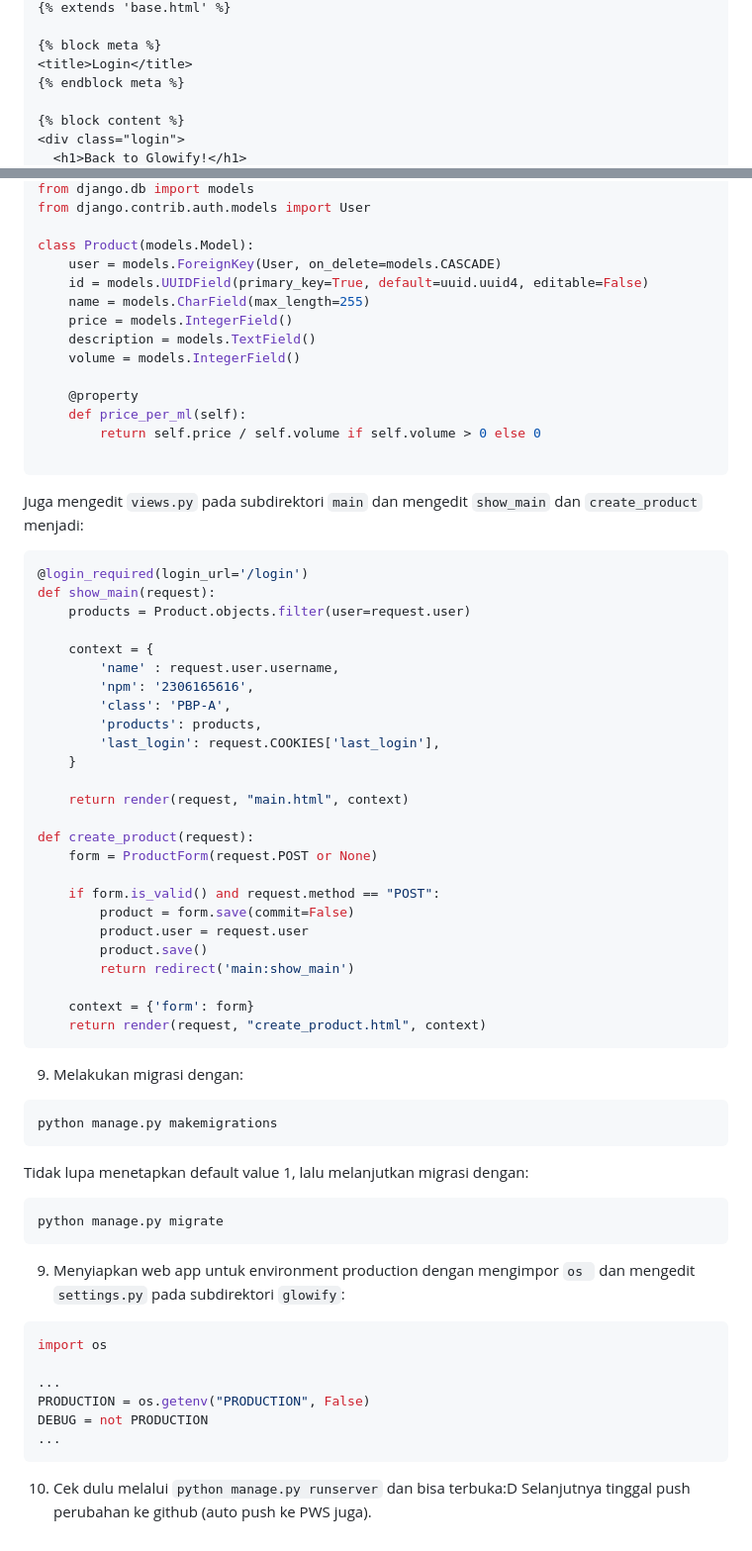
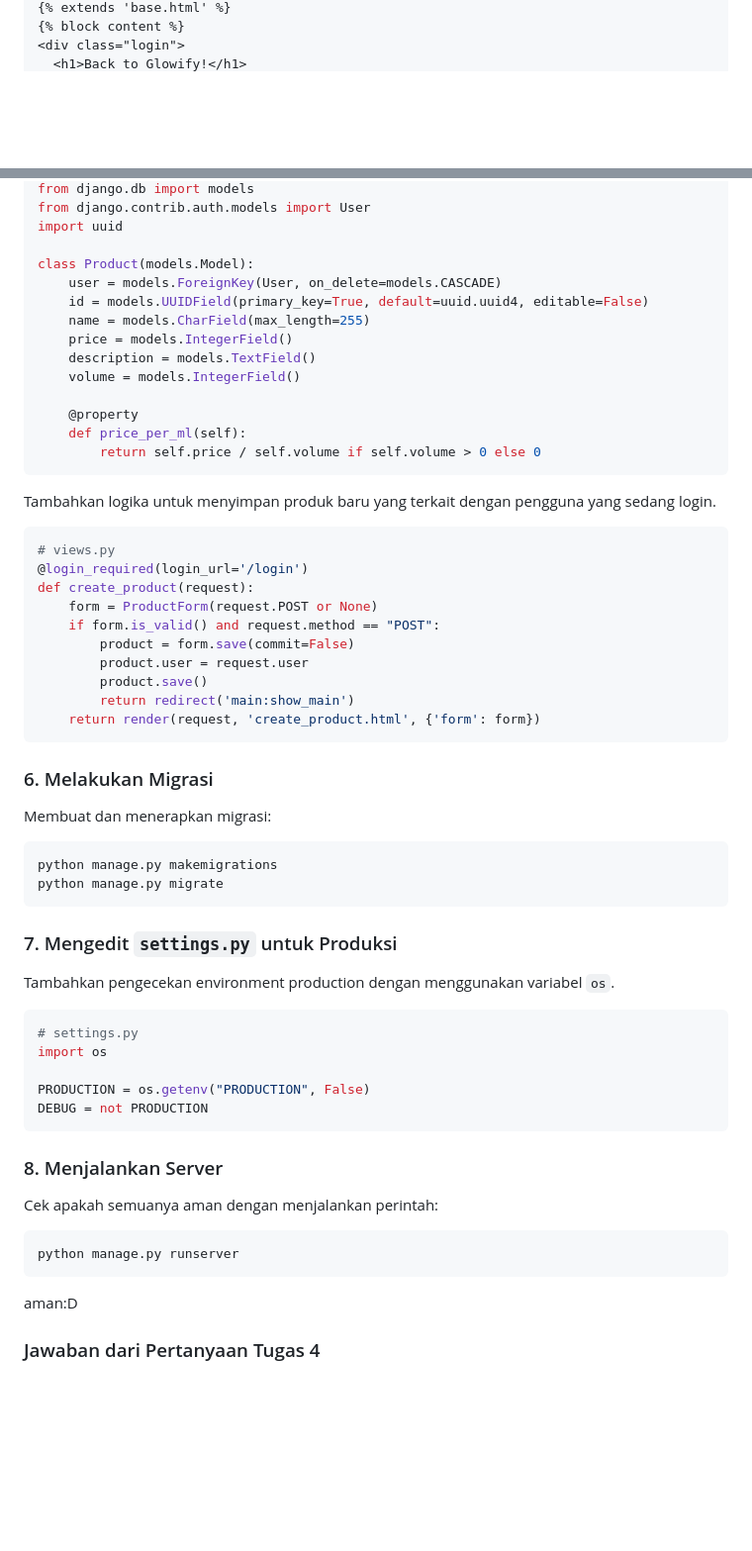
Before and after one commit to bizarrebeam/glowify, a Markdown page: README.md, 2 parts joined by grey strips. Shown at 99% size. Rendered like a GitHub page; blank space fills up the shorter version.

````diff
--- a/README.md
+++ b/README.md
@@ -387,9 +375,4 @@ Membuat `login.html` pada `main/templates`:
 {% extends 'base.html' %}
-
-{% block meta %}
-<title>Login</title>
-{% endblock meta %}
-
 {% block content %}
 <div class="login">
   <h1>Back to Glowify!</h1>
@@ -492,5 +456,6 @@ import uuid
 from django.db import models
 from django.contrib.auth.models import User
+import uuid
 
 class Product(models.Model):
     user = models.ForeignKey(User, on_delete=models.CASCADE)
@@ -503,52 +468,52 @@ class Product(models.Model):
     @property
     def price_per_ml(self):
         return self.price / self.volume if self.volume > 0 else 0
+```
 
-```
-Juga mengedit `views.py` pada subdirektori `main` dan mengedit `show_main` dan `create_product` menjadi:
+Tambahkan logika untuk menyimpan produk baru yang terkait dengan pengguna yang sedang login.
+
 ```python
+# views.py
 @login_required(login_url='/login')
-def show_main(request):
-    products = Product.objects.filter(user=request.user)
-
-    context = {
-        'name' : request.user.username,
-        'npm': '2306165616',
-        'class': 'PBP-A',
-        'products': products,
-        'last_login': request.COOKIES['last_login'],
-    }
-
-    return render(request, "main.html", context)
-
 def create_product(request):
     form = ProductForm(request.POST or None)
-
     if form.is_valid() and request.method == "POST":
         product = form.save(commit=False)
         product.user = request.user
         product.save()
         return redirect('main:show_main')
-
-    context = {'form': form}
-    return render(request, "create_product.html", context)
+    return render(request, 'create_product.html', {'form': form})
 ```
 
-9. Melakukan migrasi dengan:
-```python
+### 6. Melakukan Migrasi
+
+Membuat dan menerapkan migrasi:
+
+```bash
 python manage.py makemigrations
-```
-Tidak lupa menetapkan default value 1, lalu melanjutkan migrasi dengan:
-```python
 python manage.py migrate
 ```
-9. Menyiapkan web app untuk environment production dengan mengimpor `os ` dan mengedit `settings.py` pada subdirektori `glowify`:
+
+### 7. Mengedit `settings.py` untuk Produksi
+
+Tambahkan pengecekan environment production dengan menggunakan variabel `os`.
+
 ```python
+# settings.py
 import os
 
-...
 PRODUCTION = os.getenv("PRODUCTION", False)
 DEBUG = not PRODUCTION
-...
 ```
-10. Cek dulu melalui `python manage.py runserver` dan bisa terbuka:D Selanjutnya tinggal push perubahan ke github (auto push ke PWS juga).
+
+### 8. Menjalankan Server
+
+Cek apakah semuanya aman dengan menjalankan perintah:
+
+```bash
+python manage.py runserver
+```
+aman:D
+
+### Jawaban dari Pertanyaan Tugas 4
+###
````
Also changed, not shown: other parts of README.md (+89 -120 lines).
